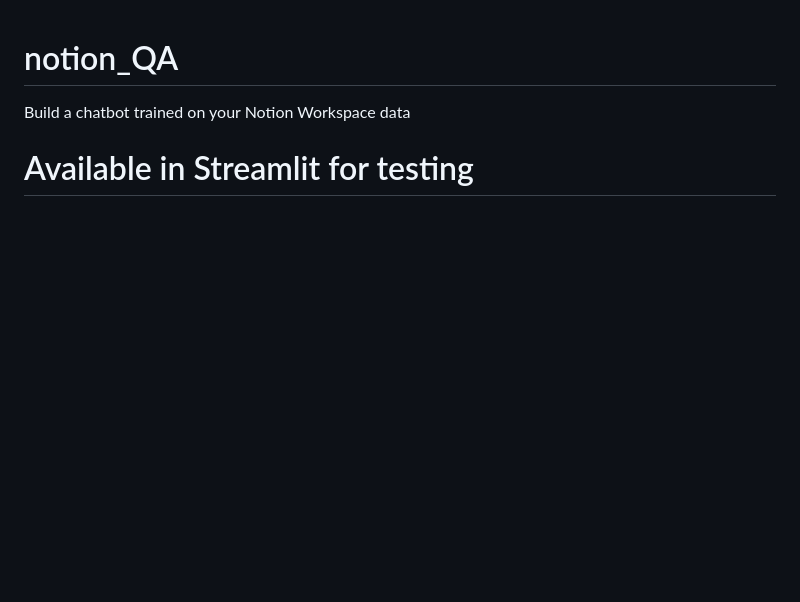
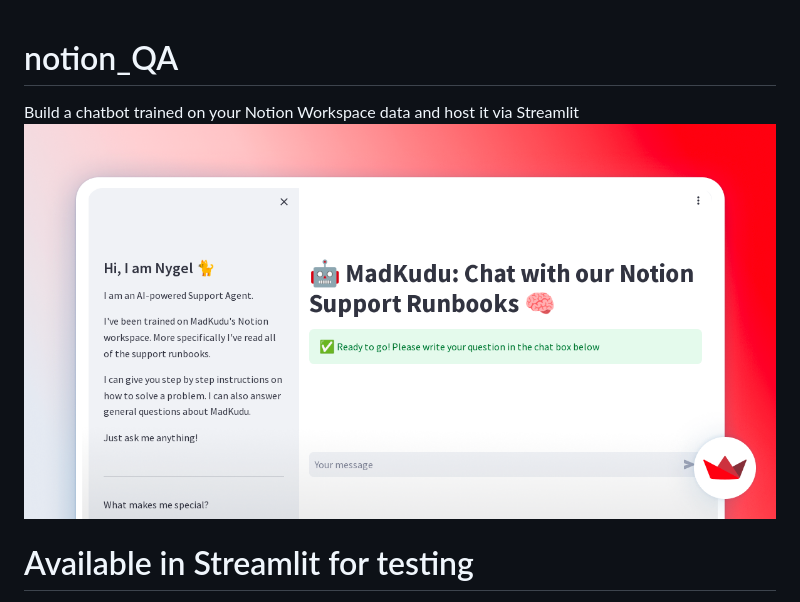
Before and after one commit to francisbrero/notion_QA, a Markdown page: README.md, the part around one of its changes. Drawn GitHub-style; pictures changed too: image.png (added); blank space fills up the shorter version.

```diff
--- a/README.md
+++ b/README.md
@@ -1,4 +1,5 @@
 # notion_QA
-Build a chatbot trained on your Notion Workspace data
+Build a chatbot trained on your Notion Workspace data and host it via Streamlit
+![Alt text](image.png)
 
 # Available in Streamlit for testing
```
Also changed, not shown: other parts of README.md (+1 -0 lines).
